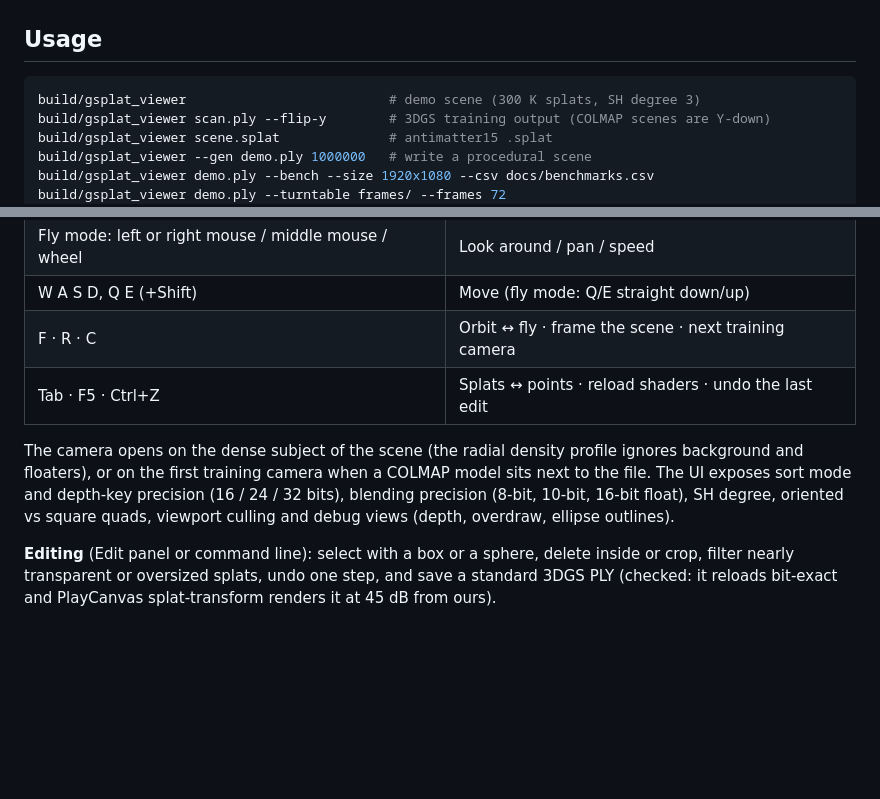
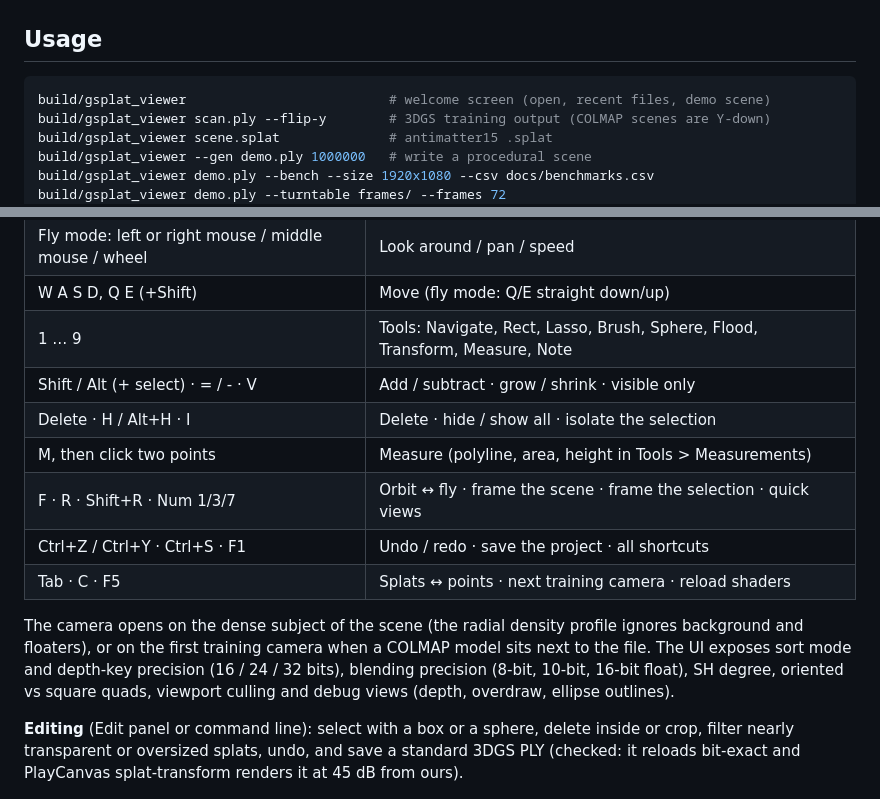
Before and after one commit to Tu-Nguyen-Dinh/gsplat-viewer, a Markdown page: README.md, 2 parts joined by grey strips. Drawn GitHub-style; blank space fills up the shorter version.

````diff
--- a/README.md
+++ b/README.md
@@ -92,7 +151,7 @@ ctest --test-dir build --output-on-failure
 ## Usage
 
 ```bash
-build/gsplat_viewer                          # demo scene (300 K splats, SH degree 3)
+build/gsplat_viewer                          # welcome screen (open, recent files, demo scene)
 build/gsplat_viewer scan.ply --flip-y        # 3DGS training output (COLMAP scenes are Y-down)
 build/gsplat_viewer scene.splat              # antimatter15 .splat
 build/gsplat_viewer --gen demo.ply 1000000   # write a procedural scene
@@ -113,8 +172,13 @@ match splat-transform's decoder exactly. Other formats (`.sog`, `.ksplat`, ...)
 | Orbit mode: left / right or middle mouse / wheel | Orbit / pan / zoom |
 | Fly mode: left or right mouse / middle mouse / wheel | Look around / pan / speed |
 | W A S D, Q E (+Shift) | Move (fly mode: Q/E straight down/up) |
-| F · R · C | Orbit ↔ fly · frame the scene · next training camera |
-| Tab · F5 · Ctrl+Z | Splats ↔ points · reload shaders · undo the last edit |
+| 1 … 9 | Tools: Navigate, Rect, Lasso, Brush, Sphere, Flood, Transform, Measure, Note |
+| Shift / Alt (+ select) · = / - · V | Add / subtract · grow / shrink · visible only |
+| Delete · H / Alt+H · I | Delete · hide / show all · isolate the selection |
+| M, then click two points | Measure (polyline, area, height in Tools > Measurements) |
+| F · R · Shift+R · Num 1/3/7 | Orbit ↔ fly · frame the scene · frame the selection · quick views |
+| Ctrl+Z / Ctrl+Y · Ctrl+S · F1 | Undo / redo · save the project · all shortcuts |
+| Tab · C · F5 | Splats ↔ points · next training camera · reload shaders |
 
 The camera opens on the dense subject of the scene (the radial density profile ignores background
 and floaters), or on the first training camera when a COLMAP model sits next to the file.
@@ -123,7 +187,7 @@ The UI exposes sort mode and depth-key precision (16 / 24 / 32 bits), blending p
 views (depth, overdraw, ellipse outlines).
 
 **Editing** (Edit panel or command line): select with a box or a sphere, delete inside or crop,
-filter nearly transparent or oversized splats, undo one step, and save a standard 3DGS PLY
+filter nearly transparent or oversized splats, undo, and save a standard 3DGS PLY
 (checked: it reloads bit-exact and PlayCanvas splat-transform renders it at 45 dB from ours).
 
 ![Before / after cropping the truck out of its street (2.5 M → 551 K splats)](docs/images/v11_crop_truck.jpg)
````
Also changed, not shown: other parts of README.md (+77 -13 lines), CHANGELOG.md (added, +40 -0 lines), docs/images/v20_editor.jpg (added).
